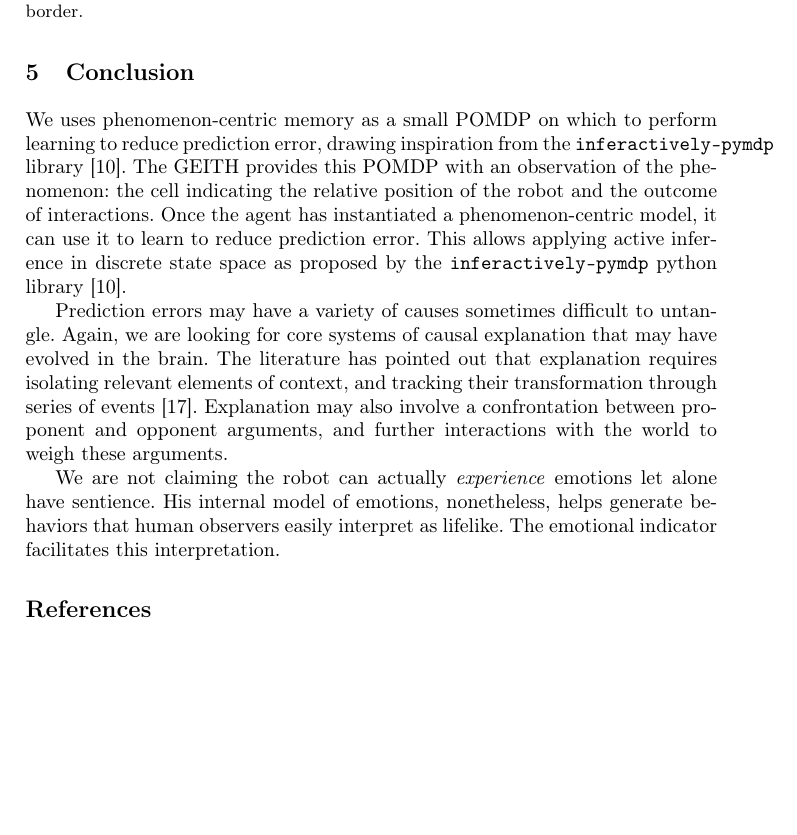
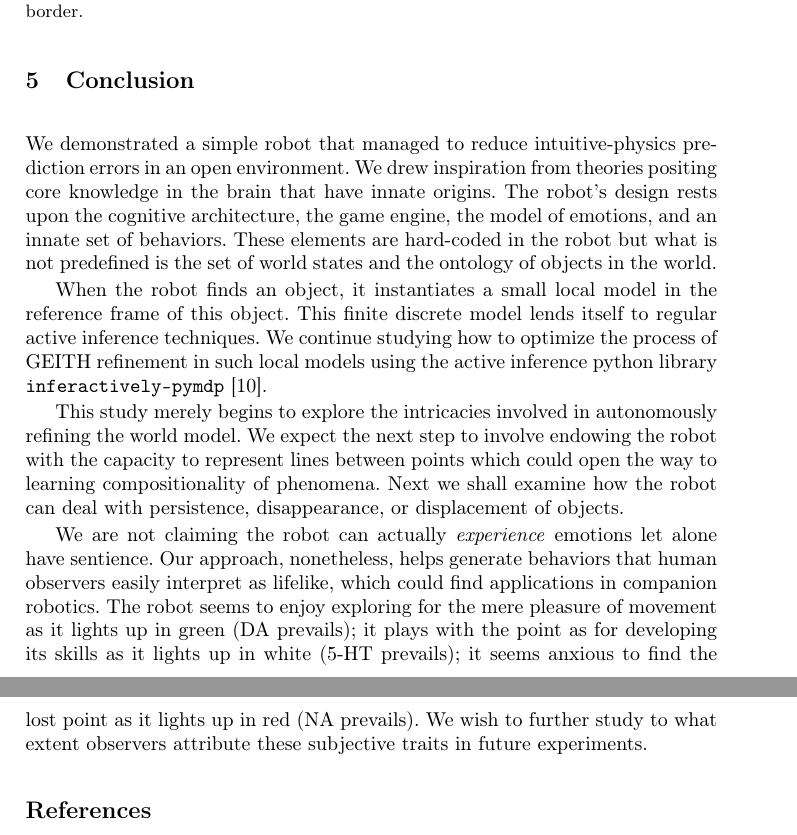
Before and after one commit to OlivierGeorgeon/iwai2024, a LaTeX thesis (georgeon.tex): part of page 10 of 11 before the commit and two parts of pages 10 and 11 of 12 after it, the two joined at a grey line, cut so that both start at the same text, the shorter picture padded with empty space. Compiled offline with pdfLaTeX.

Commit message:
conclusion

```diff
--- a/georgeon.tex
+++ b/georgeon.tex
@@ -329,21 +333,37 @@ The adjustment of \texttt{FORWARD\_SPEED} and \texttt{WITHDRAWAL\_DIS\-TANCE} al
 
 \section{Conclusion}
 
+We demonstrated a simple robot that managed to reduce intuitive-physics prediction errors in an open environment.
+We drew inspiration from theories positing core knowledge in the brain that have innate origins.
+The robot's design rests upon the cognitive architecture, the game engine, the model of emotions, and an innate set of behaviors.
+These elements are hard-coded in the robot but what is not predefined is the set of world states and the ontology of objects in the world.
 
-We uses phenomenon-centric memory as a small POMDP on which to perform learning to reduce prediction error, drawing inspiration from the \texttt{inferactively-pymdp} library \cite{Heins2022}.
-The GEITH provides this POMDP with an observation of the phenomenon: the cell indicating the relative position of the robot and the outcome of interactions.
-Once the agent has instantiated a phenomenon-centric model, it can use it to learn to reduce prediction error.
-This allows applying active inference in discrete state space as proposed by the \texttt{inferactively-pymdp} python library \cite{Heins2022}.
+When the robot finds an object, it instantiates a small local model in the reference frame of this object.
+This finite discrete model lends itself to regular active inference techniques.
+We continue studying how to optimize the process of GEITH refinement in such local models using the active inference python library  \texttt{inferac\-tively-pymdp} \cite{Heins2022}.
 
 
-Prediction errors may have a variety of causes sometimes difficult to untangle.
-Again, we are looking for core systems of causal explanation that may have evolved in the brain.
-The literature has pointed out that explanation requires isolating relevant elements of context, and tracking their transformation through series of events \cite{thorisson_explanation_2021}.
-Explanation may also involve a confrontation between proponent and opponent arguments, and further interactions with the world to weigh these arguments.
+This study merely begins to explore the intricacies involved in autonomously refining the world model.
+We expect the next step to involve endowing the robot with the capacity to represent lines between points which could open the way to learning compositionality of phenomena.
+Next we shall examine how the robot can deal with persistence, disappearance, or displacement of objects.
 
 We are not claiming the robot can actually \textit{experience} emotions let alone have sentience.
-His internal model of emotions, nonetheless, helps generate behaviors that human observers easily interpret as lifelike.
-The emotional indicator facilitates this interpretation.
+Our approach, nonetheless, helps generate behaviors that human observers easily interpret as lifelike, which could find applications in companion robotics.
+The robot seems to enjoy exploring for the mere pleasure of movement as it lights up in green (DA prevails);
+it plays with the point as for developing its skills as it lights up in white (5-HT prevails);
+it seems anxious to find the lost point as it lights up in red (NA prevails).
+We wish to further study to what extent observers attribute these subjective traits in future experiments.
+%It wish to further investigate how human observers project these interpretations in a controlled experiment.
+
+
+
+%Prediction errors may have a variety of causes sometimes difficult to untangle.
+%Again, we are looking for core systems of causal explanation that may have evolved in the brain.
+%The literature has pointed out that explanation requires isolating relevant elements of context, and tracking their transformation through series of events \cite{thorisson_explanation_2021}.
+%Explanation may also involve a confrontation between proponent and opponent arguments, and further interactions with the world to weigh these arguments.
+
+
+
 
 \begin{credits}
 
```
Also changed, not shown: georgeon.pdf, georgeon.tex (38 more changed lines).
